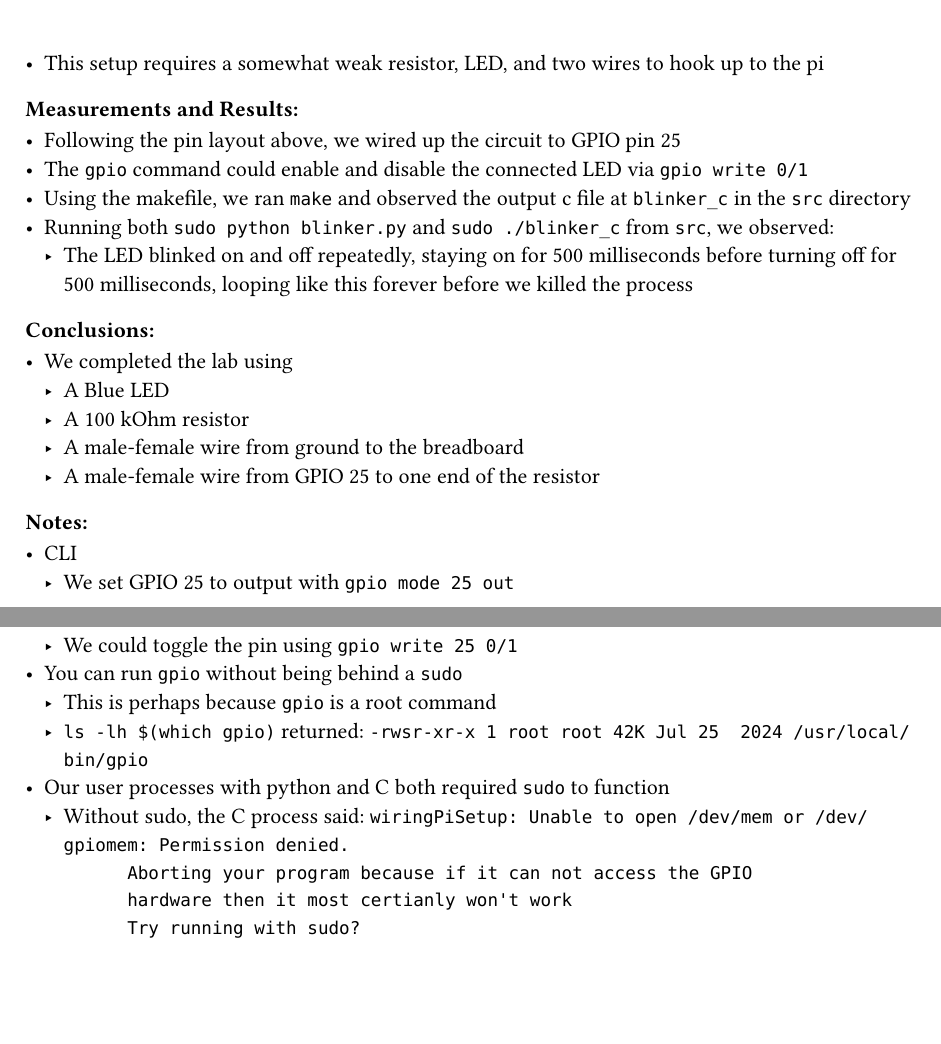
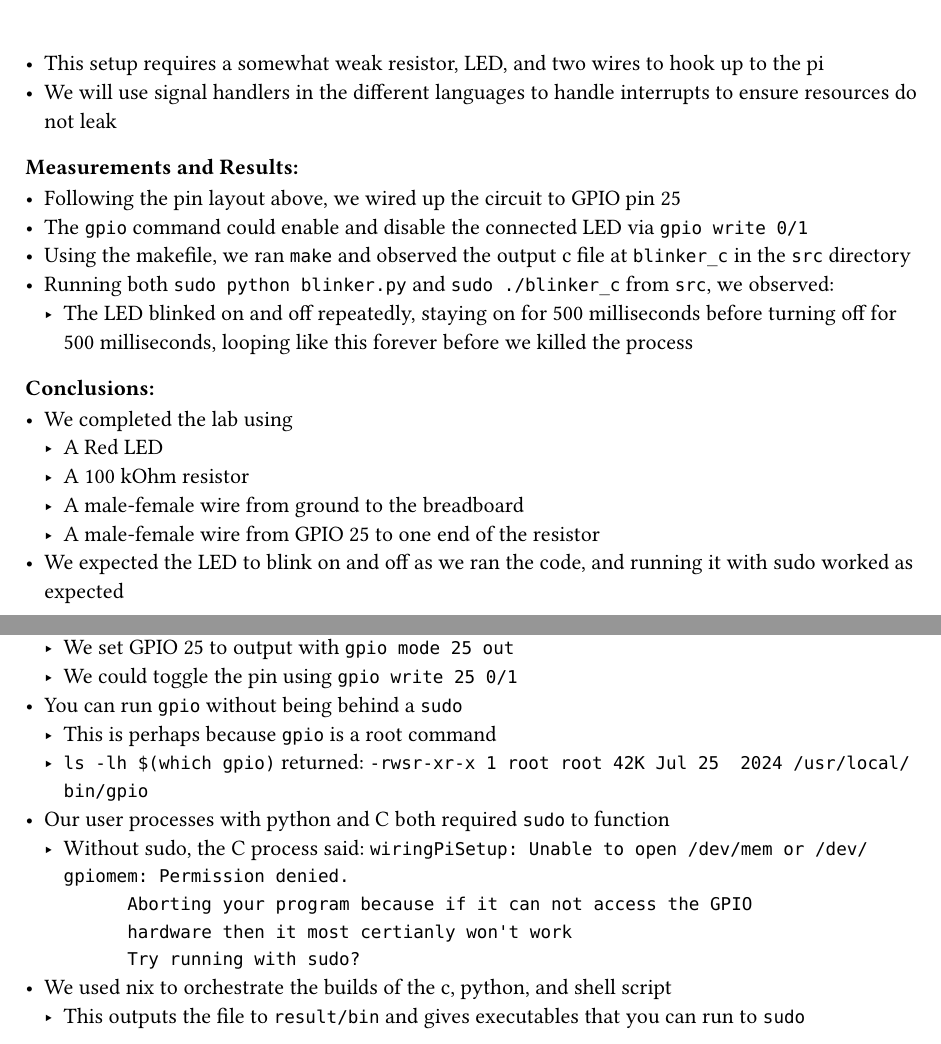
Before and after one commit to ECSE303TrevorCubed/Blinker, a Typst document (report/report.typ): two parts of pages 2 and 3 of 3, joined at a grey line, cut so that both start at the same text, the shorter picture padded with empty space. Compiled offline with Typst 0.15.

Commit message:
nit: Last minute

```diff
--- a/report/report.typ
+++ b/report/report.typ
@@ -42,6 +42,7 @@ The purpose of this assignment is to get familiar with the Raspberry Pi, includi
 - The circuit we built was based off of a simple LED setup shown in lecture
 #image("circuit-diagram.png", width: 80%)
 - This setup requires a somewhat weak resistor, LED, and two wires to hook up to the pi
+- We will use signal handlers in the different languages to handle interrupts to ensure resources do not leak
 
 === Measurements and Results:
 
@@ -54,10 +55,11 @@ The purpose of this assignment is to get familiar with the Raspberry Pi, includi
 === Conclusions:
 
 - We completed the lab using
-  - A Blue LED
+  - A Red LED
   - A 100 kOhm resistor
   - A male-female wire from ground to the breadboard
   - A male-female wire from GPIO 25 to one end of the resistor
+- We expected the LED to blink on and off as we ran the code, and running it with sudo worked as expected
 
 === Notes:
 
@@ -72,3 +74,5 @@ The purpose of this assignment is to get familiar with the Raspberry Pi, includi
       Aborting your program because if it can not access the GPIO
       hardware then it most certianly won't work
       Try running with sudo?`
+- We used nix to orchestrate the builds of the c, python, and shell script
+  - This outputs the file to `result/bin` and gives executables that you can run to `sudo`
```
Also changed, not shown: README.md.
